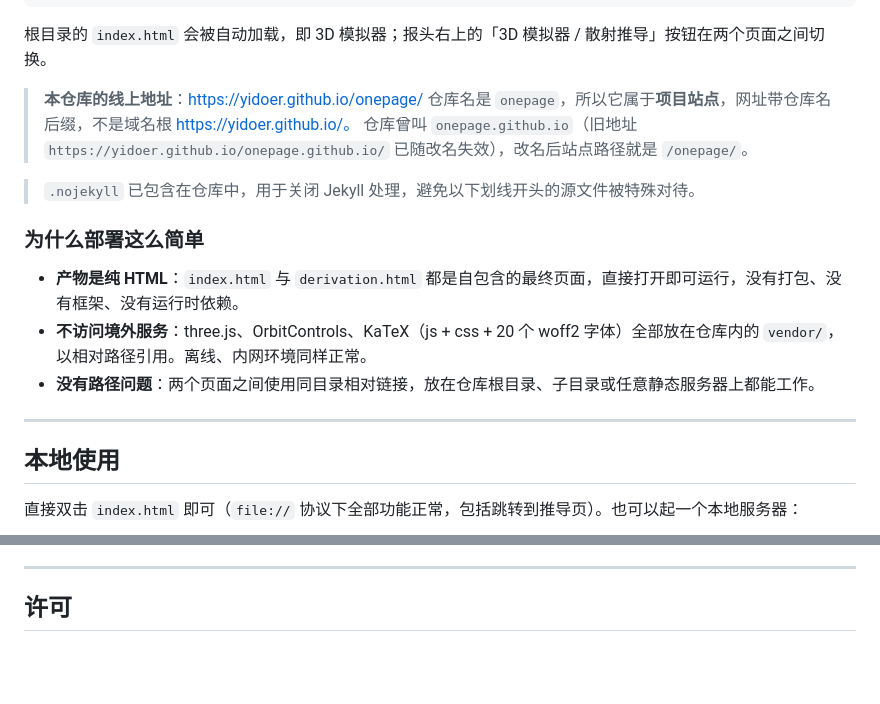
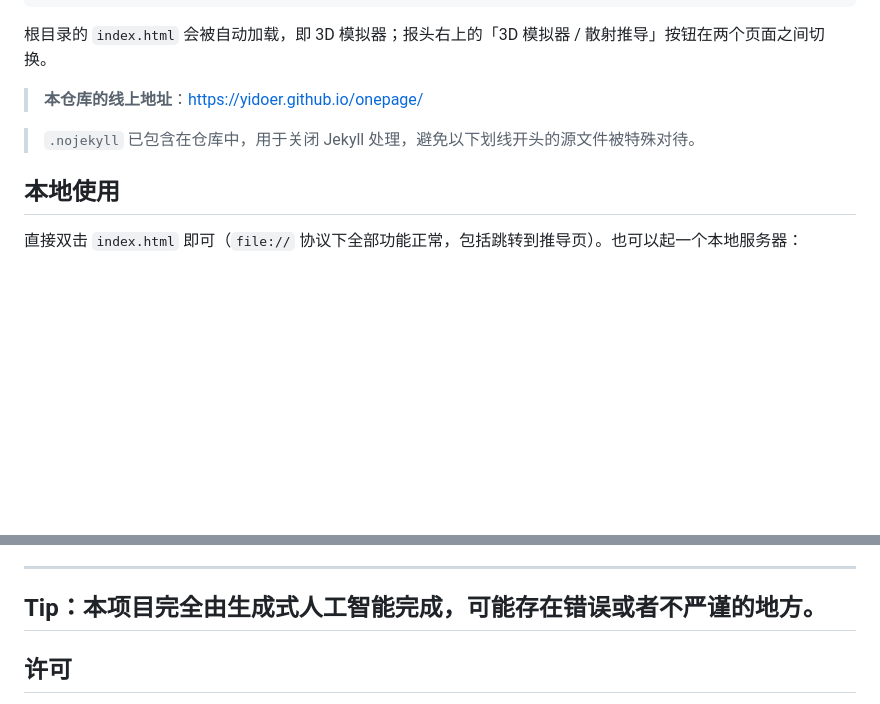
Before and after one commit to yidoer/onepage, a Markdown page: README.md, 2 parts joined by grey strips. GitHub-like rendering; blank space fills up the shorter version.

Commit message:
修改Readme的不严谨之处

```diff
--- a/README.md
+++ b/README.md
@@ -40,18 +40,8 @@ https://<你的用户名>.github.io/<仓库名>/
 根目录的 `index.html` 会被自动加载，即 3D 模拟器；报头右上的「3D 模拟器 / 散射推导」按钮在两个页面之间切换。
 
 > **本仓库的线上地址**：<https://yidoer.github.io/onepage/>
-> 仓库名是 `onepage`，所以它属于**项目站点**，网址带仓库名后缀，不是域名根 https://yidoer.github.io/。
-> 仓库曾叫 `onepage.github.io`（旧地址 `https://yidoer.github.io/onepage.github.io/` 已随改名失效），改名后站点路径就是 `/onepage/`。
 
 > `.nojekyll` 已包含在仓库中，用于关闭 Jekyll 处理，避免以下划线开头的源文件被特殊对待。
-
-### 为什么部署这么简单
-
-- **产物是纯 HTML**：`index.html` 与 `derivation.html` 都是自包含的最终页面，直接打开即可运行，没有打包、没有框架、没有运行时依赖。
-- **不访问境外服务**：three.js、OrbitControls、KaTeX（js + css + 20 个 woff2 字体）全部放在仓库内的 `vendor/`，以相对路径引用。离线、内网环境同样正常。
-- **没有路径问题**：两个页面之间使用同目录相对链接，放在仓库根目录、子目录或任意静态服务器上都能工作。
-
----
 
 ## 本地使用
 
@@ -128,7 +118,8 @@ node _tools/probe-toc.mjs        # 目录栏在 9 种视口下的适配实测
 - 深浅两套主题通过 `prefers-color-scheme` 切换，正文对比度均 ≥ 4.5:1；含 `@media print` 样式，可直接打印或导出 PDF
 
 ---
-
+**Tip**：本项目完全由生成式人工智能完成，可能存在错误或者不严谨的地方。
+---
 ## 许可
 
 物理内容基于卢瑟福 1911 年论文的经典推导，属公有领域知识。
```
